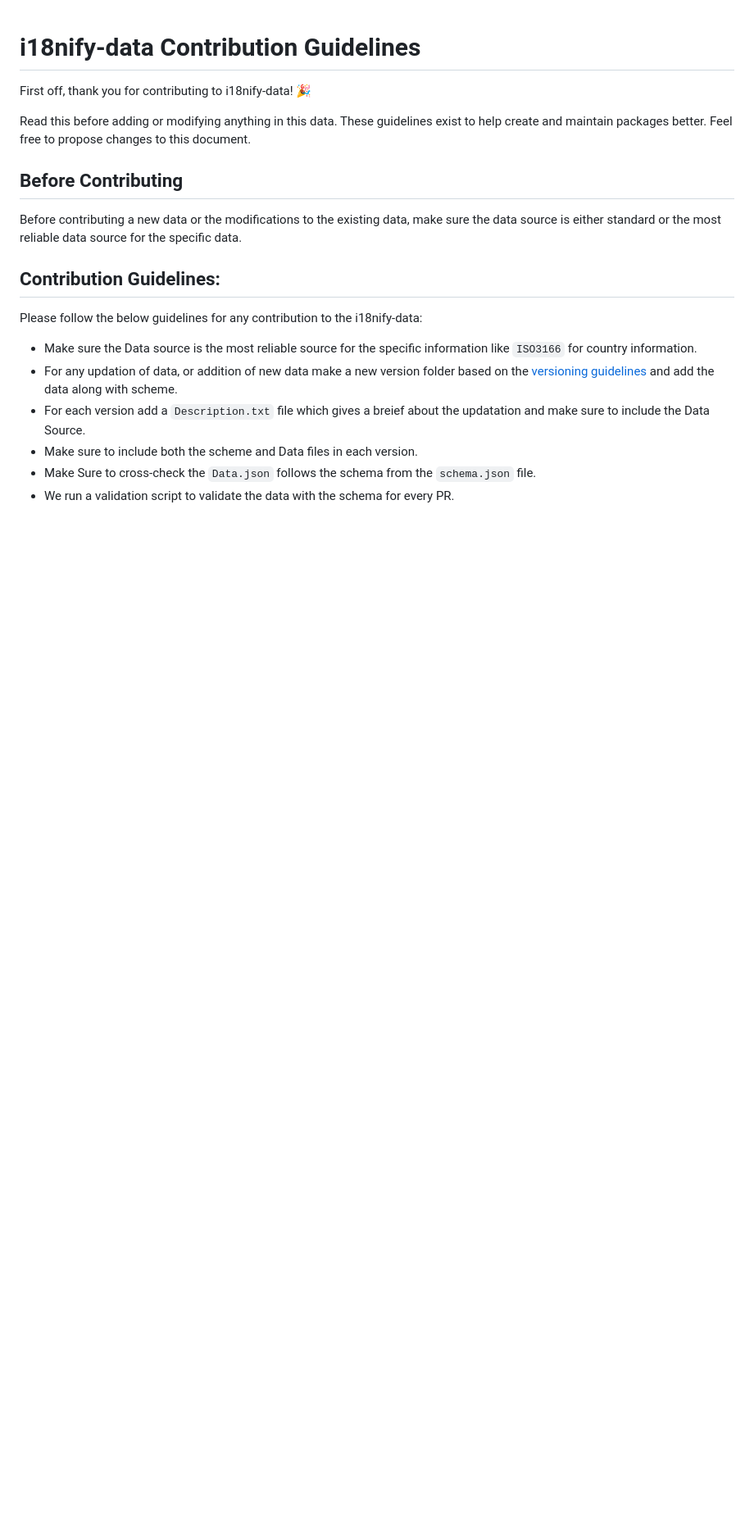
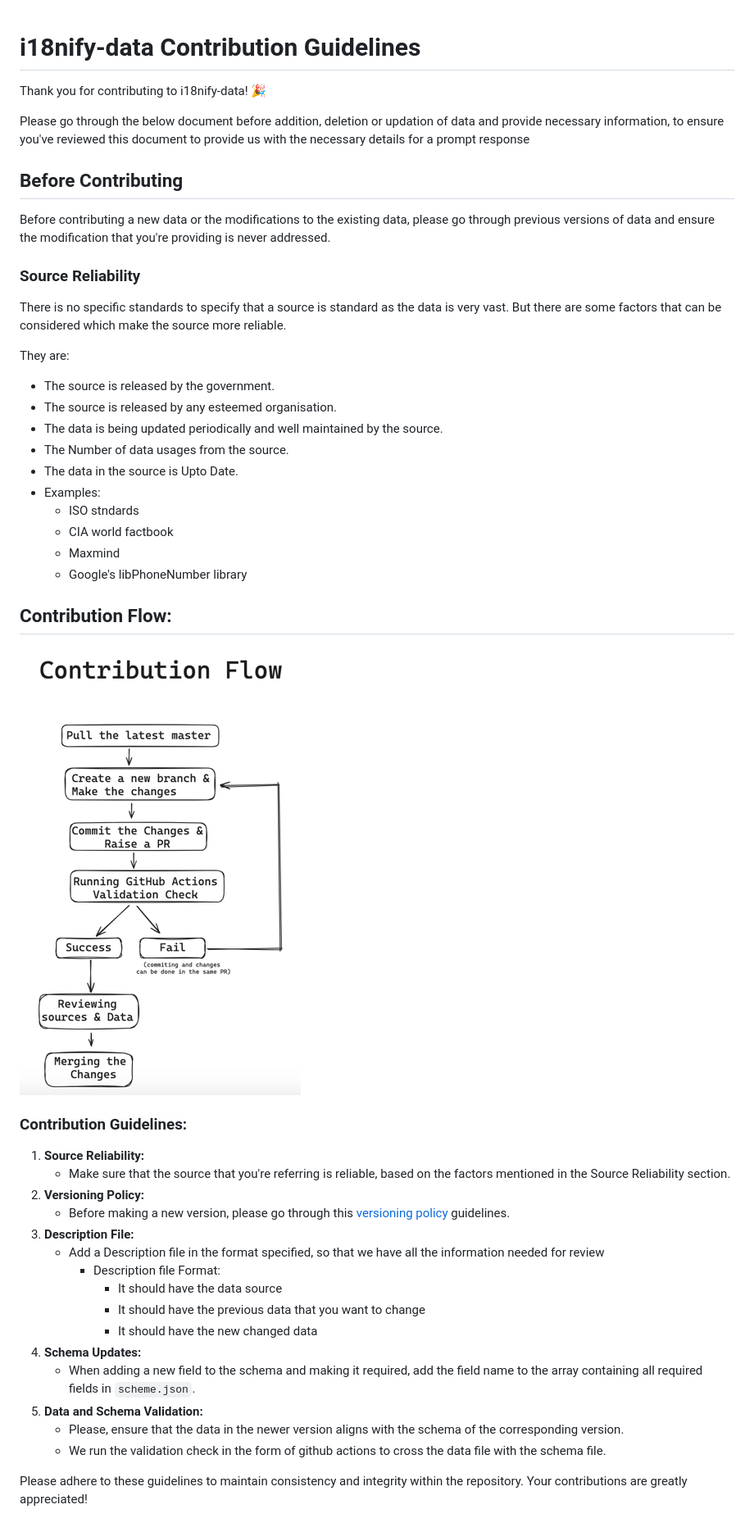
Before and after one commit to razorpay/i18nify, a Markdown page: data/contribution-guidelines.md, the part around the change. Shown at 82% size. Drawn GitHub-style; pictures changed too: data/media/contributionFlow.png (added); blank space fills up the shorter version.

Commit message:
updated contributino guidelines

```diff
--- a/data/contribution-guidelines.md
+++ b/data/contribution-guidelines.md
@@ -1,20 +1,50 @@
 # i18nify-data Contribution Guidelines
 
-First off, thank you for contributing to i18nify-data! 🎉
+Thank you for contributing to i18nify-data! 🎉
 
-Read this before adding or modifying anything in this data. These guidelines exist to help create and maintain packages better. Feel free to propose changes to this document.
-
+Please go through the below document before addition, deletion or updation of data and provide necessary information, to ensure you've reviewed this document to provide us with the necessary details for a prompt response
 ## Before Contributing
 
-Before contributing a new data or the modifications to the existing data, make sure the data source is either standard or the most reliable data source for the specific data.
+Before contributing a new data or the modifications to the existing data, please go through previous versions of data and ensure the modification that you're providing is never addressed.
 
-## Contribution Guidelines:
+### Source Reliability
 
-Please follow the below guidelines for any contribution to the i18nify-data:
+There is no specific standards to specify that a source is standard as the data is very vast. But there are some factors that can be considered which make the source more reliable.
 
-* Make sure the Data source is the most reliable source for the specific information like `ISO3166` for country information.
-* For any updation of data, or addition of new data make a new version folder based on the [versioning guidelines](versioning-policy.md) and add the data along with scheme.
-* For each version add a `Description.txt` file which gives a breief about the updatation and make sure to include the Data Source.
-* Make sure to include both the scheme and Data files in each version.
-* Make Sure to cross-check the `Data.json` follows the schema from the `schema.json` file.
-* We run a validation script to validate the data with the schema for every PR.
+They are:
+
+* The source is released by the government.
+* The source is released by any esteemed organisation.
+* The data is being updated periodically and well maintained by the source.
+* The Number of data usages from the source.
+* The data in the source is Upto Date.
+* Examples:
+  * ISO stndards
+  * CIA world factbook
+  * Maxmind
+  * Google's libPhoneNumber library
+
+
+
+## Contribution Flow:
+![contributionFlow.png](media/contributionFlow.png)
+
+### Contribution Guidelines:
+
+1) **Source Reliability:**
+   *  Make sure that the source that you're referring is reliable, based on the factors mentioned in the Source Reliability section.
+2) **Versioning Policy:**
+    * Before making a new version, please go through this [versioning policy](versioning-policy.md) guidelines.
+2) **Description File:**
+    * Add a Description file in the format specified, so that we have all the information needed for review
+      * Description file Format:
+        * It should have the data source
+        * It should have the previous data that you want to change
+        * It should have the new changed data
+3) **Schema Updates:**
+    * When adding a new field to the schema and making it required, add the field name to the array containing all required fields in `scheme.json`.
+4) **Data and Schema Validation:**
+    * Please, ensure that the data in the newer version aligns with the schema of the corresponding version.
+    * We run the validation check in the form of github actions to cross the data file with the schema file.
+
+Please adhere to these guidelines to maintain consistency and integrity within the repository. Your contributions are greatly appreciated!
```
Also changed, not shown: data/img.png (added).
